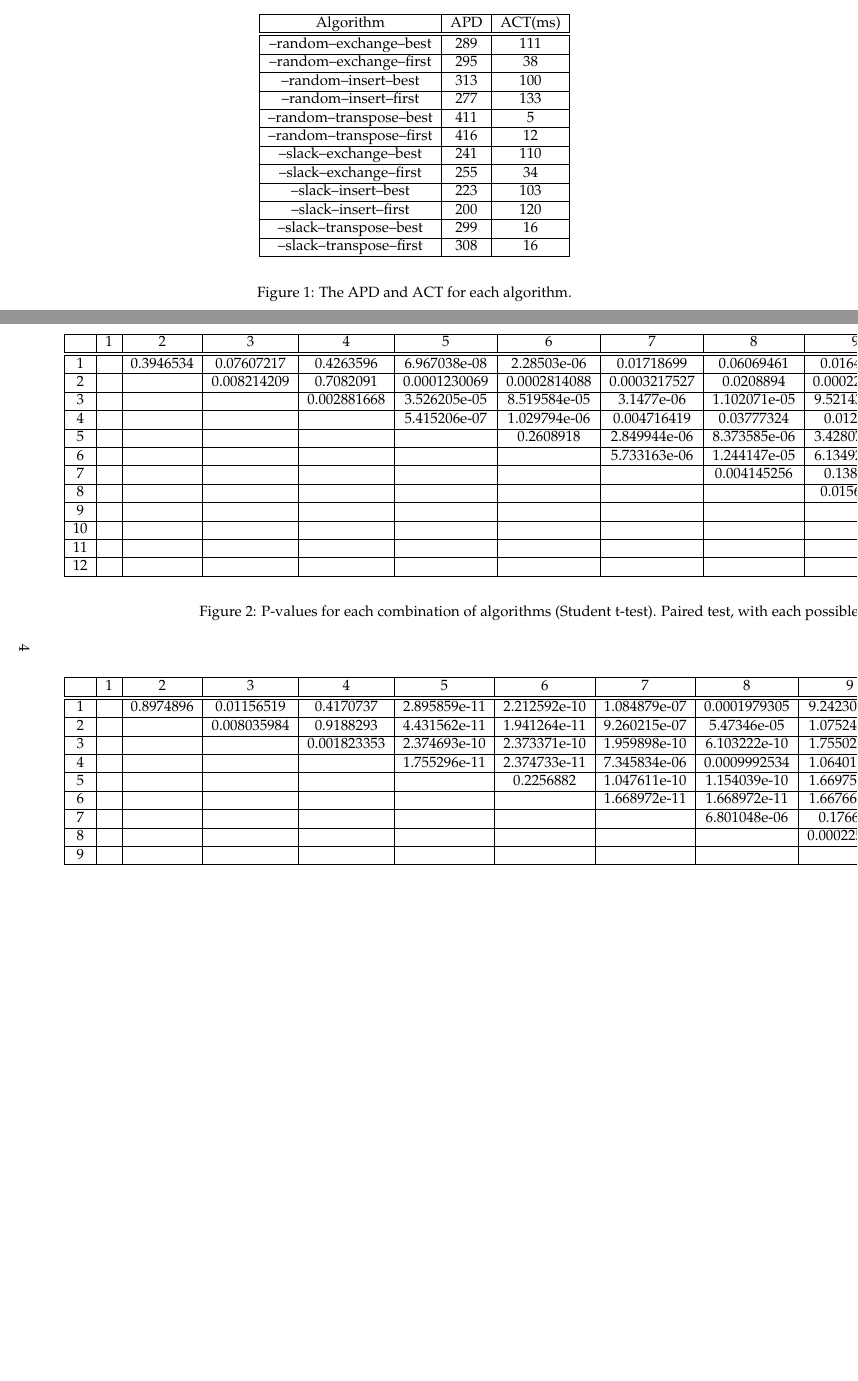
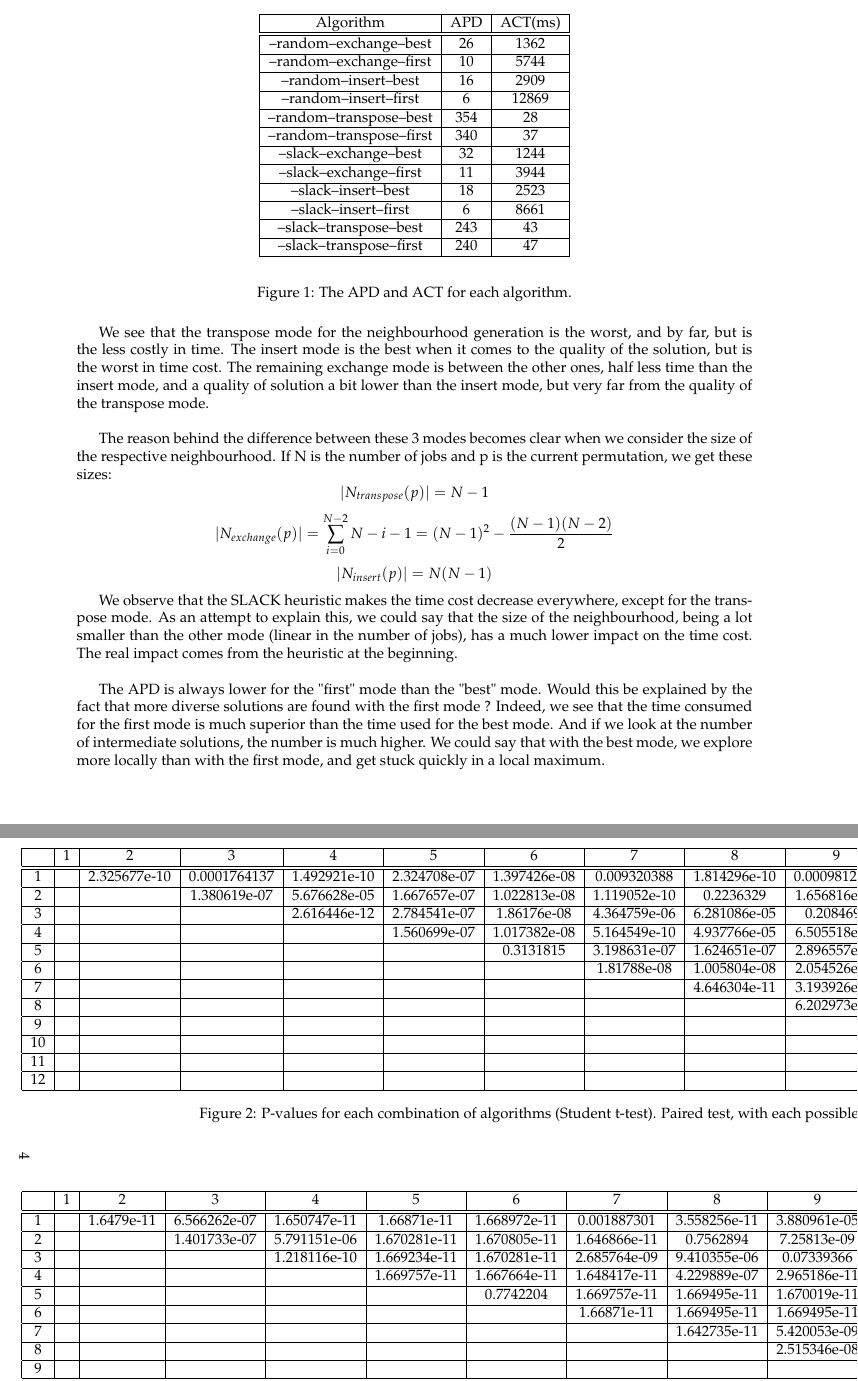
Before and after one commit to N4utilusS/Heuristic-Optimisation-Projects, a LaTeX document (Implementation 1/Report/report.tex): two parts of pages 2 and 4 of 5, joined at a grey line, cut so that both start at the same text, the shorter picture padded with empty space. Compiled offline with pdfLaTeX.

Commit message:
Report again.

```diff
--- a/Implementation 1/Report/report.tex
+++ b/Implementation 1/Report/report.tex
@@ -141,21 +141,31 @@ We list here the average percentage deviation from the best solutions for each a
 	\begin{tabular}{|c|c|c|} \hline
 		Algorithm & APD & ACT(ms) \\ \hline \hline
 
-		--random--exchange--best		& 289	& 111 \\ \hline
-		--random--exchange--first	& 295	& 38 \\ \hline
-		--random--insert--best		& 313	& 100 \\ \hline
-		--random--insert--first		& 277	& 133 \\ \hline
-		--random--transpose--best	& 411	& 5 \\ \hline
-		--random--transpose--first	& 416	& 12 \\ \hline
-		--slack--exchange--best		& 241	& 110 \\ \hline
-		--slack--exchange--first		& 255	& 34 \\ \hline
-		--slack--insert--best		& 223	& 103 \\ \hline
-		--slack--insert--first		& 200	& 120 \\ \hline
-		--slack--transpose--best		& 299	& 16 \\ \hline
-		--slack--transpose--first	& 308	& 16 \\ \hline
+		--random--exchange--best		& 26		& 1362 \\ \hline
+		--random--exchange--first	& 10		& 5744 \\ \hline
+		--random--insert--best		& 16		& 2909 \\ \hline
+		--random--insert--first		& 6		& 12869 \\ \hline
+		--random--transpose--best	& 354	& 28 \\ \hline
+		--random--transpose--first	& 340	& 37 \\ \hline
+		--slack--exchange--best		& 32		& 1244 \\ \hline
+		--slack--exchange--first		& 11		& 3944 \\ \hline
+		--slack--insert--best		& 18		& 2523 \\ \hline
+		--slack--insert--first		& 6		& 8661 \\ \hline
+		--slack--transpose--best		& 243	& 43 \\ \hline
+		--slack--transpose--first	& 240	& 47 \\ \hline
 	\end{tabular}
 \end{center}
 \caption{The APD and ACT for each algorithm.}
 \label{al}
 \end{figure}
 
+We see that the transpose mode for the neighbourhood generation is the worst, and by far, but is the less costly in time. The insert mode is the best when it comes to the quality of the solution, but is the worst in time cost. The remaining exchange mode is between the other ones, half less time than the insert mode, and a quality of solution a bit lower than the insert mode, but very far from the quality of the transpose mode.\\
+
+The reason behind the difference between these 3 modes becomes clear when we consider the size of the respective neighbourhood. If N is the number of jobs and p is the current permutation, we get these sizes:
+$$|N_{transpose}(p)| = N-1$$
+$$|N_{exchange}(p)| = \sum_{i=0}^{N-2}{N-i-1} = (N-1)^2 - \frac{(N-1)(N-2)}{2}$$
+$$|N_{insert}(p)| = N(N-1)$$
+
+We observe that the SLACK heuristic makes the time cost decrease everywhere, except for the transpose mode. As an attempt to explain this, we could say that the size of the neighbourhood, being a lot smaller than the other mode (linear in the number of jobs), has a much lower impact on the time cost. The real impact comes from the heuristic at the beginning.\\
+
+The APD is always lower for the "first" mode than the "best" mode. Would this be explained by the fact that more diverse solutions are found with the first mode ? Indeed, we see that the time consumed for the first mode is much superior than the time used for the best mode. And if we look at the number of intermediate solutions, the number is much higher. We could say that with the best mode, we explore more locally than with the first mode, and get stuck quickly in a local maximum.
@@ -193,11 +212,11 @@ We take a significance level of 0.05 ($\alpha = 0.05$).
 \begin{center}
 	\begin{tabular}{|c|c|c|c|c|c|c|c|c|c|c|c|c|} \hline
 		& 1 & 2 & 3 & 4 & 5 & 6 & 7 & 8 & 9 & 10 & 11 & 12 \\ \hline \hline
-		1 & & 0.3946534 & 0.07607217 & 0.4263596 & 6.967038e-08 & 2.28503e-06 & 0.01718699 & 0.06069461 & 0.01642366 & 0.002925141 & 0.9075012 & 0.7670622 \\ \hline
-		2 & & & 0.008214209 & 0.7082091 & 0.0001230069 & 0.0002814088 & 0.0003217527 & 0.0208894 & 0.0002224225 & 3.885381e-06 & 0.1482378 & 0.02733348 \\ \hline
-		3 & & & & 0.002881668 & 3.526205e-05 & 8.519584e-05 & 3.1477e-06 & 1.102071e-05 & 9.521436e-05 & 1.494252e-05 & 0.04240414 & 0.1129525 \\ \hline
-		4 & & & & & 5.415206e-07 & 1.029794e-06 & 0.004716419 & 0.03777324 & 0.0126438 & 0.00134803 & 0.6283332 & 0.3083158 \\ \hline
-		5 & & & & & & 0.2608918 & 2.849944e-06 & 8.373585e-06 & 3.428071e-05 & 1.008478e-05 & 0.0005169061 & 0.0008130384 \\ \hline
-		6 & & & & & & & 5.733163e-06 & 1.244147e-05 & 6.134921e-05 & 1.893243e-05 & 0.0007349604 & 0.001103452 \\ \hline
-		7 & & & & & & & & 0.004145256 & 0.1388542 & 0.002564425 & 1.704456e-09 & 5.077375e-10 \\ \hline
-		8 & & & & & & & & & 0.01561275 & 0.0002874112 & 7.797309e-07 & 2.86032e-08 \\ \hline
+		1 & & 2.325677e-10 & 0.0001764137 & 1.492921e-10 & 2.324708e-07 & 1.397426e-08 & 0.009320388 & 1.814296e-10 & 0.0009812694 & 1.651045e-12 & 1.002514e-09 & 3.956704e-09 \\ \hline
+		2 & &  & 1.380619e-07 & 5.676628e-05 & 1.667657e-07 & 1.022813e-08 & 1.119052e-10 & 0.2236329 & 1.656816e-12 & 1.904083e-08 & 6.981541e-10 & 2.61601e-09 \\ \hline
+		3 & & &  & 2.616446e-12 & 2.784541e-07 & 1.86176e-08 & 4.364759e-06 & 6.281086e-05 & 0.2084699 & 9.391734e-12 & 2.116133e-09 & 7.112663e-09 \\ \hline
+		4 & & & &  & 1.560699e-07 & 1.017382e-08 & 5.164549e-10 & 4.937766e-05 & 6.505518e-17 & 0.3771135 & 7.162175e-10 & 2.629253e-09 \\ \hline
+		5 & & & & &  & 0.3131815 & 3.198631e-07 & 1.624651e-07 & 2.896557e-07 & 1.378438e-07 & 0.0002024202 & 5.743684e-05 \\ \hline
+		6 & & & & & &  & 1.81788e-08 & 1.005804e-08 & 2.054526e-08 & 8.50651e-09 & 1.793673e-05 & 7.765756e-07 \\ \hline
+		7 & & & & & & &  & 4.646304e-11 & 3.193926e-05 & 1.330835e-11 & 1.541866e-09 & 5.902744e-09 \\ \hline
+		8 & & & & & & & & & 6.202973e-11 & 1.221381e-07 & 6.366285e-10 & 2.46713e-09 \\ \hline
```
Also changed, not shown: Implementation 1/Report/report.pdf, Implementation 1/Report/report.tex (47 more changed lines), 4 other files.
